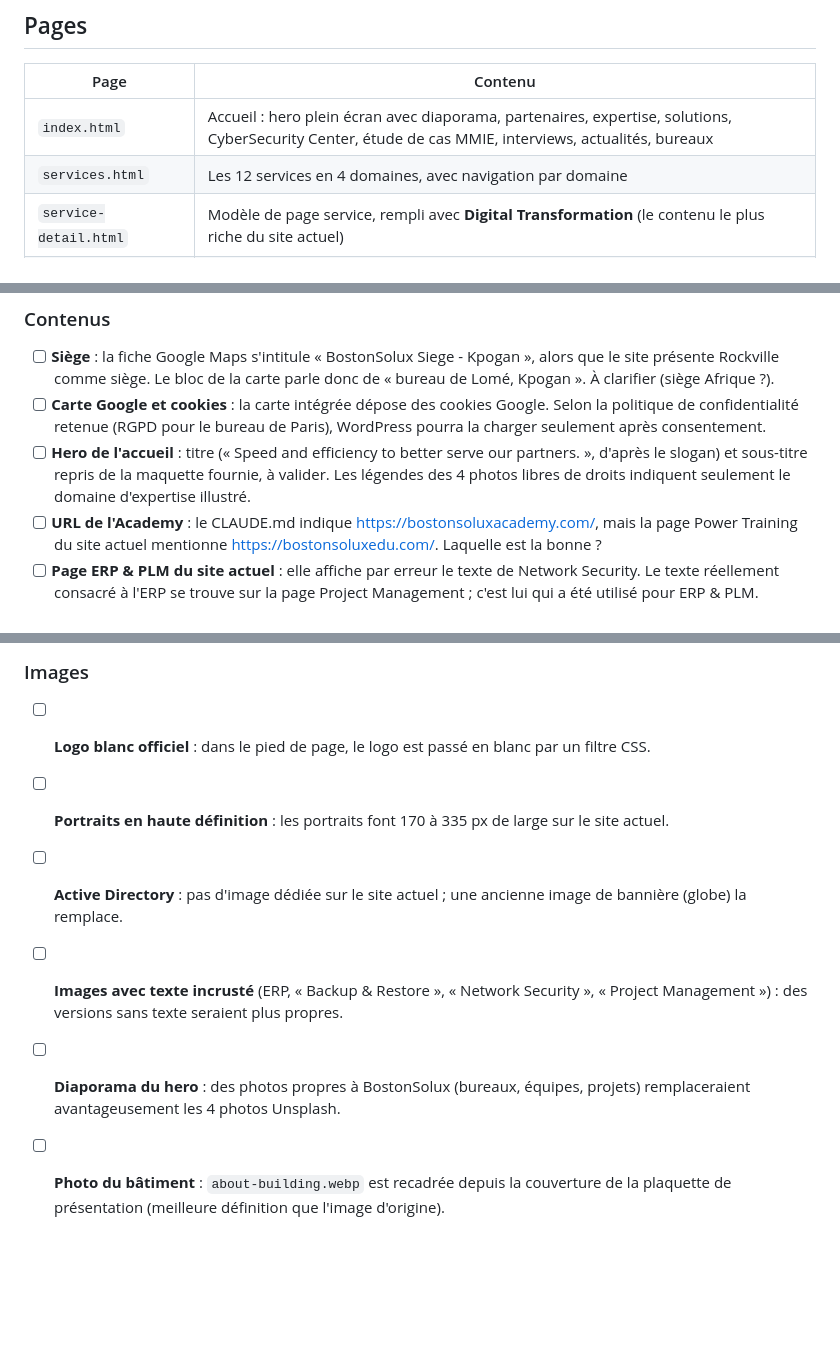
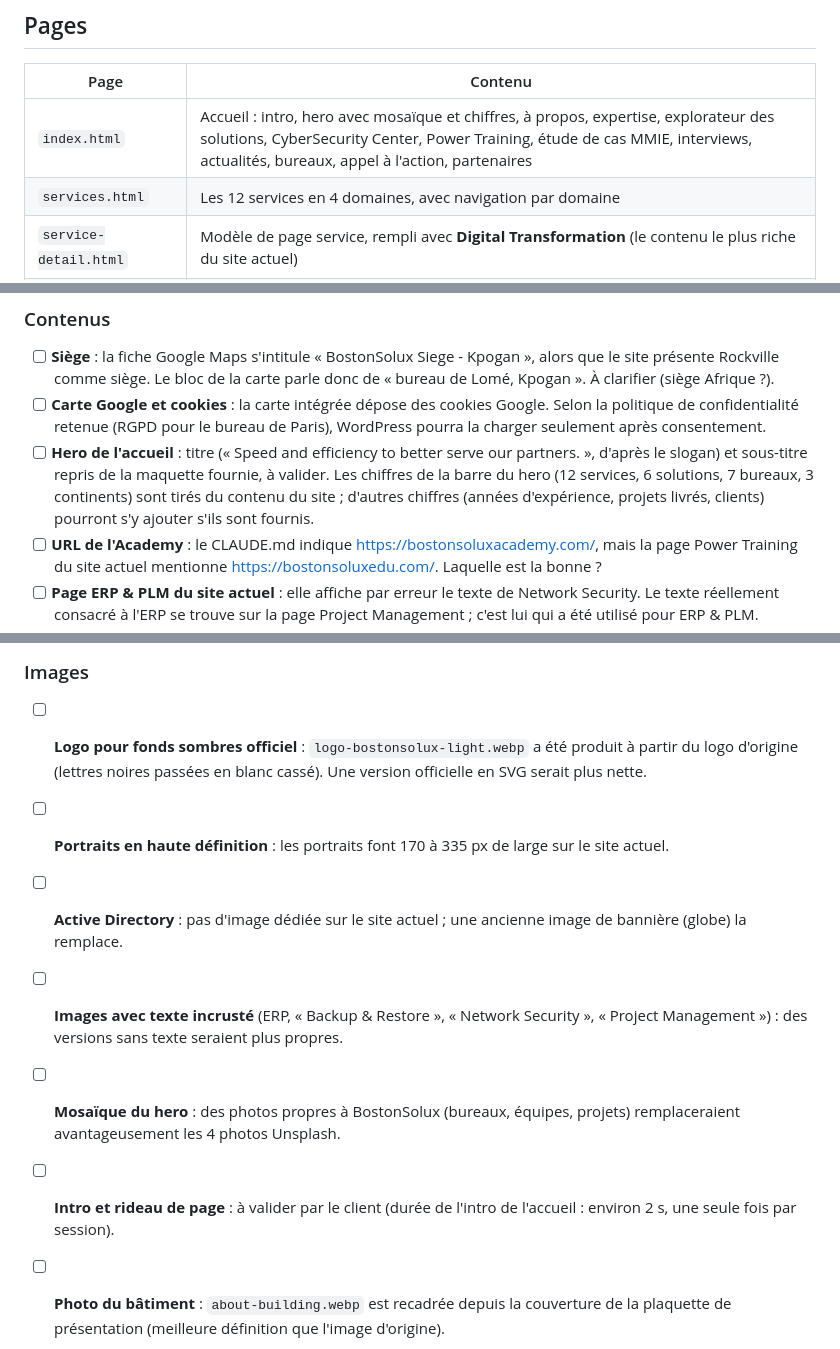
Before and after one commit to Reneghis1999/bostonsolux--refonte, a Markdown page: README.md, 3 parts joined by grey strips. Drawn GitHub-style; blank space fills up the shorter version.

```diff
--- a/README.md
+++ b/README.md
@@ -46,7 +46,7 @@ La carte du monde en points est produite une fois pour toutes par `tools/world_m
 
 | Page | Contenu |
 |---|---|
-| `index.html` | Accueil : hero plein écran avec diaporama, partenaires, expertise, solutions, CyberSecurity Center, étude de cas MMIE, interviews, actualités, bureaux |
+| `index.html` | Accueil : intro, hero avec mosaïque et chiffres, à propos, expertise, explorateur des solutions, CyberSecurity Center, Power Training, étude de cas MMIE, interviews, actualités, bureaux, appel à l'action, partenaires |
 | `services.html` | Les 12 services en 4 domaines, avec navigation par domaine |
 | `service-detail.html` | Modèle de page service, rempli avec **Digital Transformation** (le contenu le plus riche du site actuel) |
 | `solutions.html` | Les 6 produits, avec leur public et leurs fonctions clés |
@@ -141,7 +160,7 @@ Elles peuvent être remplacées à tout moment par des photos propres à BostonS
 ### Contenus
 - [ ] **Siège** : la fiche Google Maps s'intitule « BostonSolux Siege - Kpogan », alors que le site présente Rockville comme siège. Le bloc de la carte parle donc de « bureau de Lomé, Kpogan ». À clarifier (siège Afrique ?).
 - [ ] **Carte Google et cookies** : la carte intégrée dépose des cookies Google. Selon la politique de confidentialité retenue (RGPD pour le bureau de Paris), WordPress pourra la charger seulement après consentement.
-- [ ] **Hero de l'accueil** : titre (« Speed and efficiency to better serve our partners. », d'après le slogan) et sous-titre repris de la maquette fournie, à valider. Les légendes des 4 photos libres de droits indiquent seulement le domaine d'expertise illustré.
+- [ ] **Hero de l'accueil** : titre (« Speed and efficiency to better serve our partners. », d'après le slogan) et sous-titre repris de la maquette fournie, à valider. Les chiffres de la barre du hero (12 services, 6 solutions, 7 bureaux, 3 continents) sont tirés du contenu du site ; d'autres chiffres (années d'expérience, projets livrés, clients) pourront s'y ajouter s'ils sont fournis.
 - [ ] **URL de l'Academy** : le CLAUDE.md indique https://bostonsoluxacademy.com/, mais la page Power Training du site actuel mentionne https://bostonsoluxedu.com/. Laquelle est la bonne ?
 - [ ] **Page ERP & PLM du site actuel** : elle affiche par erreur le texte de Network Security. Le texte réellement consacré à l'ERP se trouve sur la page Project Management ; c'est lui qui a été utilisé pour ERP & PLM.
 - [ ] **Project Management** : sans texte propre sur le site actuel, la description reprend l'article « BostonSolux PMO: Center of Excellence ».
@@ -155,9 +174,10 @@ Elles peuvent être remplacées à tout moment par des photos propres à BostonS
 - [ ] **Traductions** : les citations de Richard Dotse et Yvon Vodounon reprennent les versions françaises du site actuel ; les autres textes sont traduits depuis l'anglais et sont à relire.
 
 ### Images
-- [ ] **Logo blanc officiel** : dans le pied de page, le logo est passé en blanc par un filtre CSS.
+- [ ] **Logo pour fonds sombres officiel** : `logo-bostonsolux-light.webp` a été produit à partir du logo d'origine (lettres noires passées en blanc cassé). Une version officielle en SVG serait plus nette.
 - [ ] **Portraits en haute définition** : les portraits font 170 à 335 px de large sur le site actuel.
 - [ ] **Active Directory** : pas d'image dédiée sur le site actuel ; une ancienne image de bannière (globe) la remplace.
 - [ ] **Images avec texte incrusté** (ERP, « Backup & Restore », « Network Security », « Project Management ») : des versions sans texte seraient plus propres.
-- [ ] **Diaporama du hero** : des photos propres à BostonSolux (bureaux, équipes, projets) remplaceraient avantageusement les 4 photos Unsplash.
+- [ ] **Mosaïque du hero** : des photos propres à BostonSolux (bureaux, équipes, projets) remplaceraient avantageusement les 4 photos Unsplash.
+- [ ] **Intro et rideau de page** : à valider par le client (durée de l'intro de l'accueil : environ 2 s, une seule fois par session).
 - [ ] **Photo du bâtiment** : `about-building.webp` est recadrée depuis la couverture de la plaquette de présentation (meilleure définition que l'image d'origine).
```
Also changed, not shown: other parts of README.md (+49 -30 lines).
